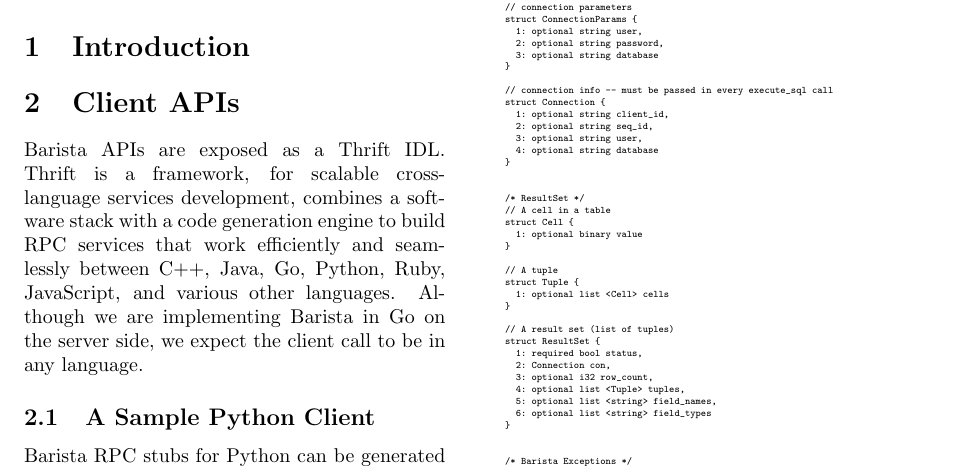
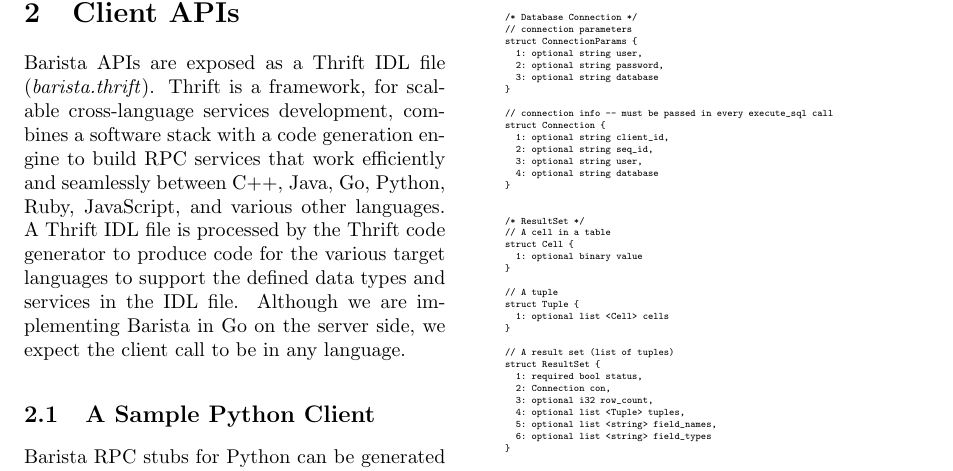
Before and after one commit to anantb/barista, a LaTeX paper (paper/barista.tex): part of the page before the commit and part of page 1 of 2 after it, cut so that both start at the same text. Compiled offline with pdfLaTeX.

Commit message:
make changes to the proposal

```diff
--- a/paper/barista.tex
+++ b/paper/barista.tex
@@ -22,7 +22,7 @@
 
 \section{Client APIs}
 \par{
-Barista APIs are exposed as a Thrift IDL. Thrift is a framework, for scalable cross-language services development, combines a software stack with a code generation engine to build RPC services that work efficiently and seamlessly between C++, Java, Go, Python, Ruby, JavaScript, and various other languages. Although we are implementing Barista in Go on the server side, we expect the client call to be in any language.
+Barista APIs are exposed as a Thrift IDL file (\emph{barista.thrift}). Thrift is a framework, for scalable cross-language services development, combines a software stack with a code generation engine to build RPC services that work efficiently and seamlessly between C++, Java, Go, Python, Ruby, JavaScript, and various other languages. A Thrift IDL file is processed by the Thrift code generator to produce code for the various target languages to support the defined data types and services in the IDL file. Although we are implementing Barista in Go on the server side, we expect the client call to be in any language.
 }
 \subsection{A Sample Python Client}
 \par{
@@ -62,7 +62,7 @@
 }
 }
 \subsection{Barista Client APIs}
-Below is the list of data types and methods available to client applications:
+Below is the list of data types and methods available to client applications through \emph{barista.thrift}:
 \tiny{
 \begin{spverbatim}
 /* Database Connection */
```
Also changed, not shown: paper/barista.pdf.
